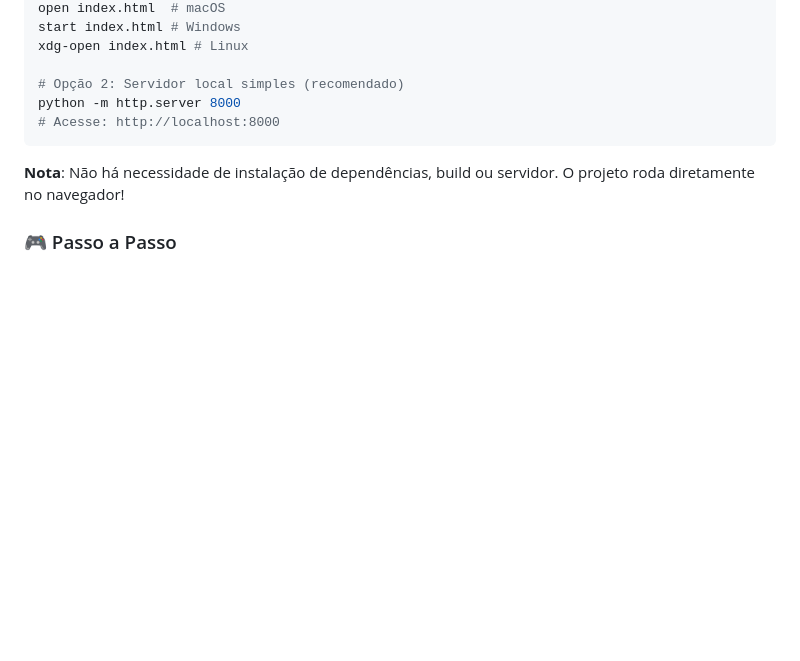
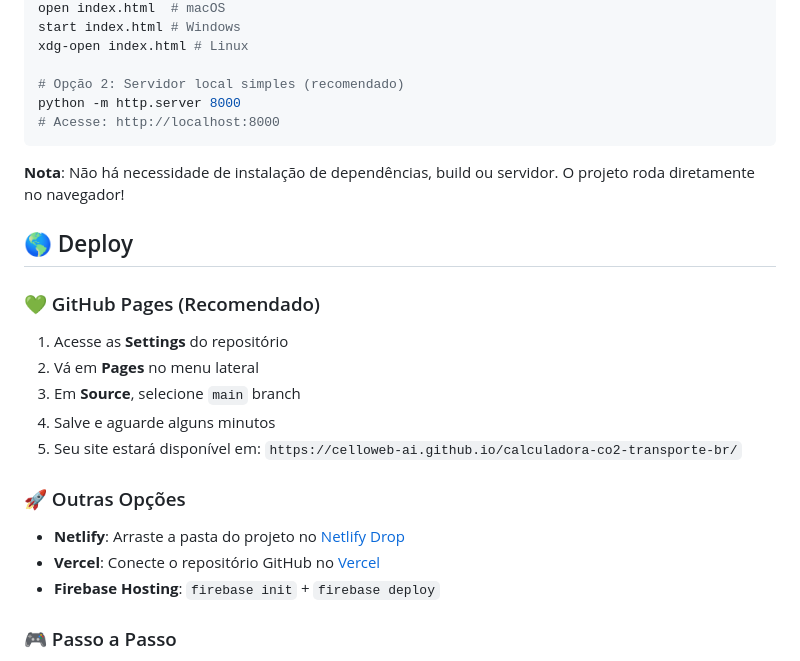
Before and after one commit to rborgesleal/calc-EcoTrip, a Markdown page: README.md, the part around the change. Rendered like a GitHub page; blank space fills up the shorter version.

Commit message:
Feat: update README.md

```diff
--- a/README.md
+++ b/README.md
@@ -117,6 +117,22 @@ python -m http.server 8000
 
 **Nota**: Não há necessidade de instalação de dependências, build ou servidor. O projeto roda diretamente no navegador!
 
+## 🌎 Deploy
+
+### 💚 GitHub Pages (Recomendado)
+
+1. Acesse as **Settings** do repositório
+2. Vá em **Pages** no menu lateral
+3. Em **Source**, selecione `main` branch
+4. Salve e aguarde alguns minutos
+5. Seu site estará disponível em: `https://celloweb-ai.github.io/calculadora-co2-transporte-br/`
+
+### 🚀 Outras Opções
+
+- **Netlify**: Arraste a pasta do projeto no [Netlify Drop](https://app.netlify.com/drop)
+- **Vercel**: Conecte o repositório GitHub no [Vercel](https://vercel.com/new)
+- **Firebase Hosting**: `firebase init` + `firebase deploy`
+
 ### 🎮 Passo a Passo
 
 1. Abra o arquivo `index.html` em seu navegador
```
